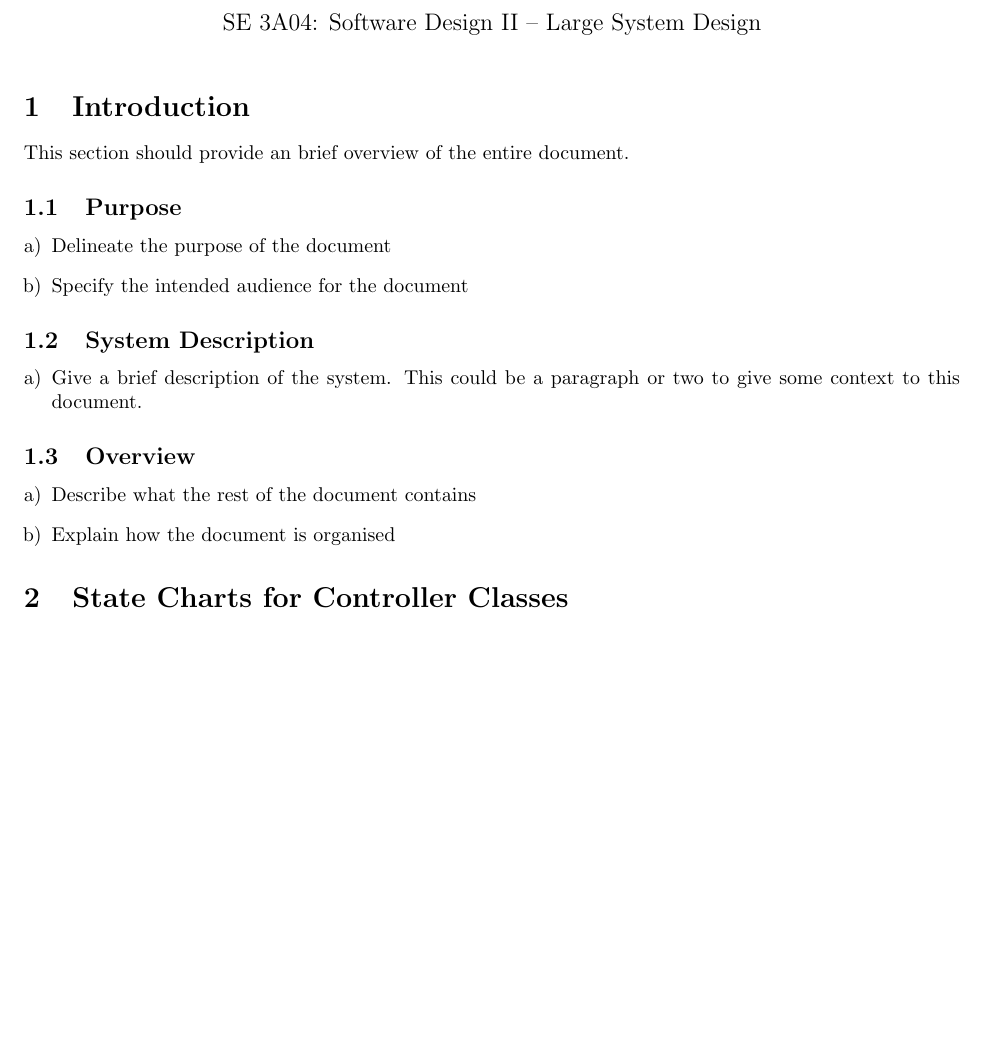
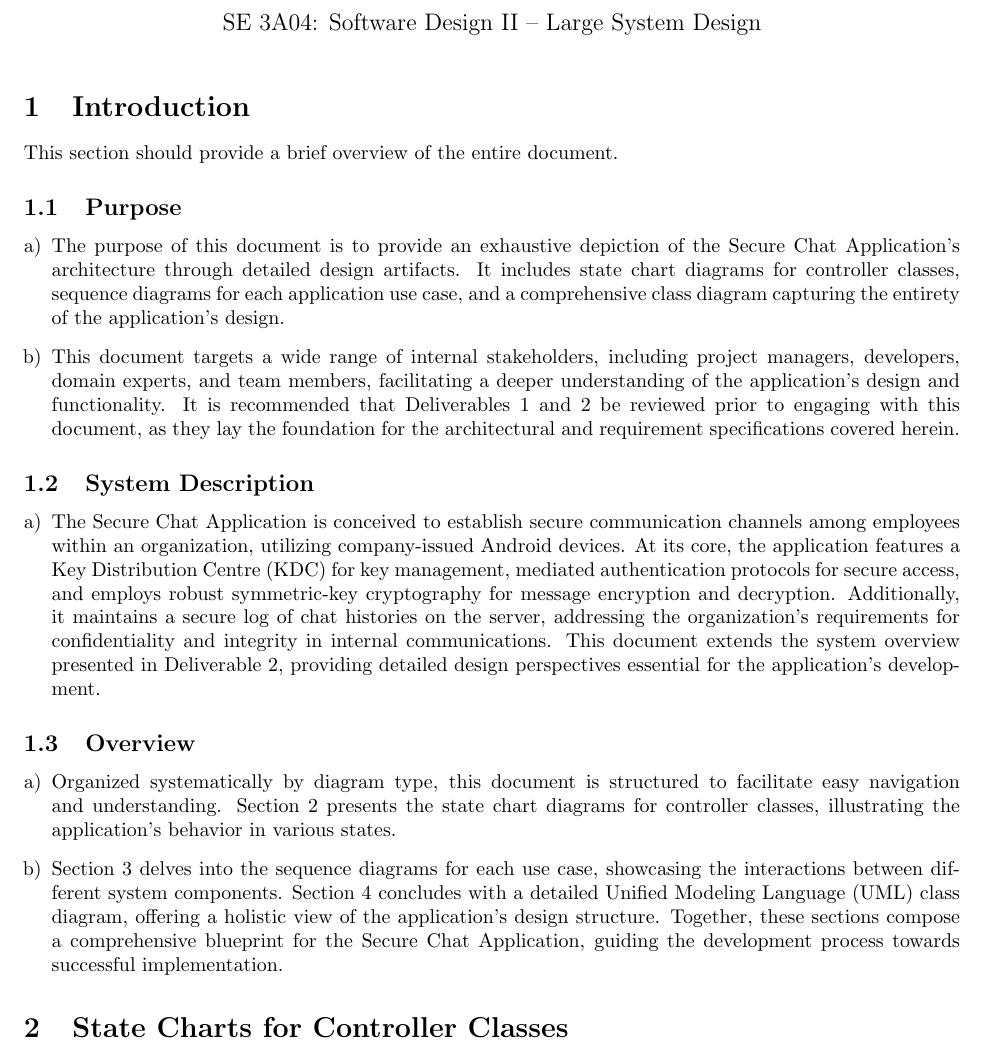
Before and after one commit to SumanyaG/3A04, a LaTeX document (D3/main.tex): part of page 1 of 2 before the commit and part of page 1 of 3 after it, cut so that both start at the same text, the shorter picture padded with empty space. Compiled offline with pdfLaTeX.

Commit message:
introduction D3

```diff
--- a/D3/main.tex
+++ b/D3/main.tex
@@ -38,14 +38,14 @@
 \label{sec:introduction}
 % Begin Section
 
-This section should provide an brief overview of the entire document.
+This section should provide a brief overview of the entire document.
 
 \subsection{Purpose}
 \label{sub:purpose}
 % Begin SubSection
 \begin{enumerate}[a)]
-	\item Delineate the purpose of the document
-	\item Specify the intended audience for the document
+    \item The purpose of this document is to provide an exhaustive depiction of the Secure Chat Application's architecture through detailed design artifacts. It includes state chart diagrams for controller classes, sequence diagrams for each application use case, and a comprehensive class diagram capturing the entirety of the application's design.
+    \item This document targets a wide range of internal stakeholders, including project managers, developers, domain experts, and team members, facilitating a deeper understanding of the application's design and functionality. It is recommended that Deliverables 1 and 2 be reviewed prior to engaging with this document, as they lay the foundation for the architectural and requirement specifications covered herein.
 \end{enumerate}
 % End SubSection
 
@@ -53,7 +53,7 @@ This section should provide an brief overview of the entire document.
 \label{sub:system_description}
 % Begin SubSection
 \begin{enumerate}[a)]
-	\item Give a brief description of the system. This could be a paragraph or two to give some context to this document.
+    \item The Secure Chat Application is conceived to establish secure communication channels among employees within an organization, utilizing company-issued Android devices. At its core, the application features a Key Distribution Centre (KDC) for key management, mediated authentication protocols for secure access, and employs robust symmetric-key cryptography for message encryption and decryption. Additionally, it maintains a secure log of chat histories on the server, addressing the organization's requirements for confidentiality and integrity in internal communications. This document extends the system overview presented in Deliverable 2, providing detailed design perspectives essential for the application's development.
 \end{enumerate}
 % End SubSection
 
@@ -61,13 +61,13 @@ This section should provide an brief overview of the entire document.
 \label{sub:overview}
 % Begin SubSection
 \begin{enumerate}[a)]
-	\item Describe what the rest of the document contains
-	\item Explain how the document is organised
+    \item Organized systematically by diagram type, this document is structured to facilitate easy navigation and understanding. Section 2 presents the state chart diagrams for controller classes, illustrating the application's behavior in various states.
+    \item Section 3 delves into the sequence diagrams for each use case, showcasing the interactions between different system components. Section 4 concludes with a detailed Unified Modeling Language (UML) class diagram, offering a holistic view of the application's design structure. Together, these sections compose a comprehensive blueprint for the Secure Chat Application, guiding the development process towards successful implementation.
 \end{enumerate}
-
 % End SubSection
 
 % End Section
+
 
 \section{State Charts for Controller Classes}
 \label{sec:state_charts_for_controller_classes}
```
